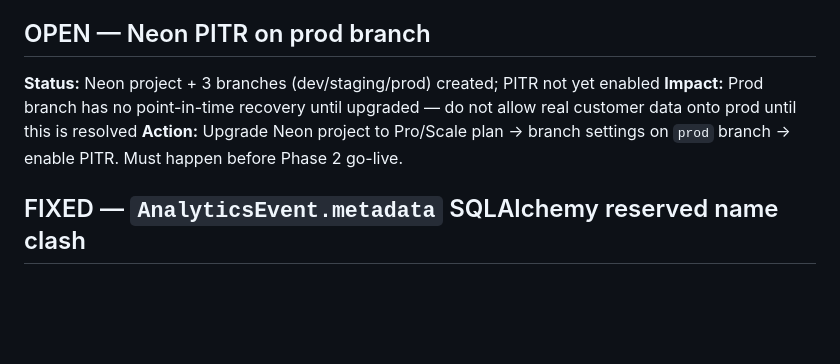
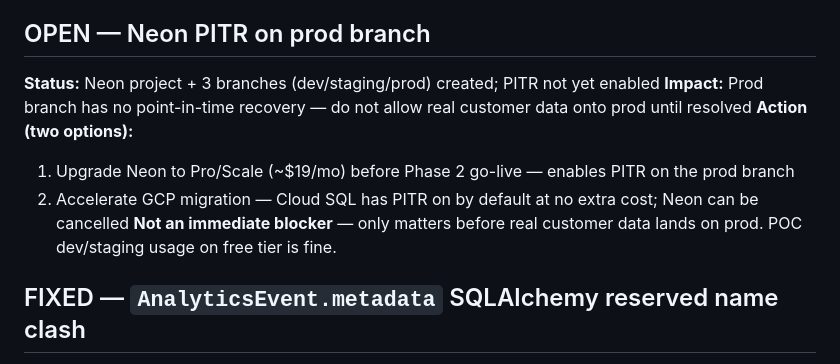
Before and after one commit to wilky00/templehe-consign, a Markdown page: project_notes/known-issues.md, the part around the change. Drawn GitHub-style; blank space fills up the shorter version.

Commit message:
docs: clarify Neon PITR — not blocking until real customer data, GCP migration resolves it

```diff
--- a/project_notes/known-issues.md
+++ b/project_notes/known-issues.md
@@ -29,8 +29,11 @@
 
 ## OPEN — Neon PITR on prod branch
 **Status:** Neon project + 3 branches (dev/staging/prod) created; PITR not yet enabled
-**Impact:** Prod branch has no point-in-time recovery until upgraded — do not allow real customer data onto prod until this is resolved
-**Action:** Upgrade Neon project to Pro/Scale plan → branch settings on `prod` branch → enable PITR. Must happen before Phase 2 go-live.
+**Impact:** Prod branch has no point-in-time recovery — do not allow real customer data onto prod until resolved
+**Action (two options):**
+1. Upgrade Neon to Pro/Scale (~$19/mo) before Phase 2 go-live — enables PITR on the prod branch
+2. Accelerate GCP migration — Cloud SQL has PITR on by default at no extra cost; Neon can be cancelled
+**Not an immediate blocker** — only matters before real customer data lands on prod. POC dev/staging usage on free tier is fine.
 
 ## FIXED — `AnalyticsEvent.metadata` SQLAlchemy reserved name clash
 **Fixed:** 2026-04-20 — `api/database/models.py:700`
```
